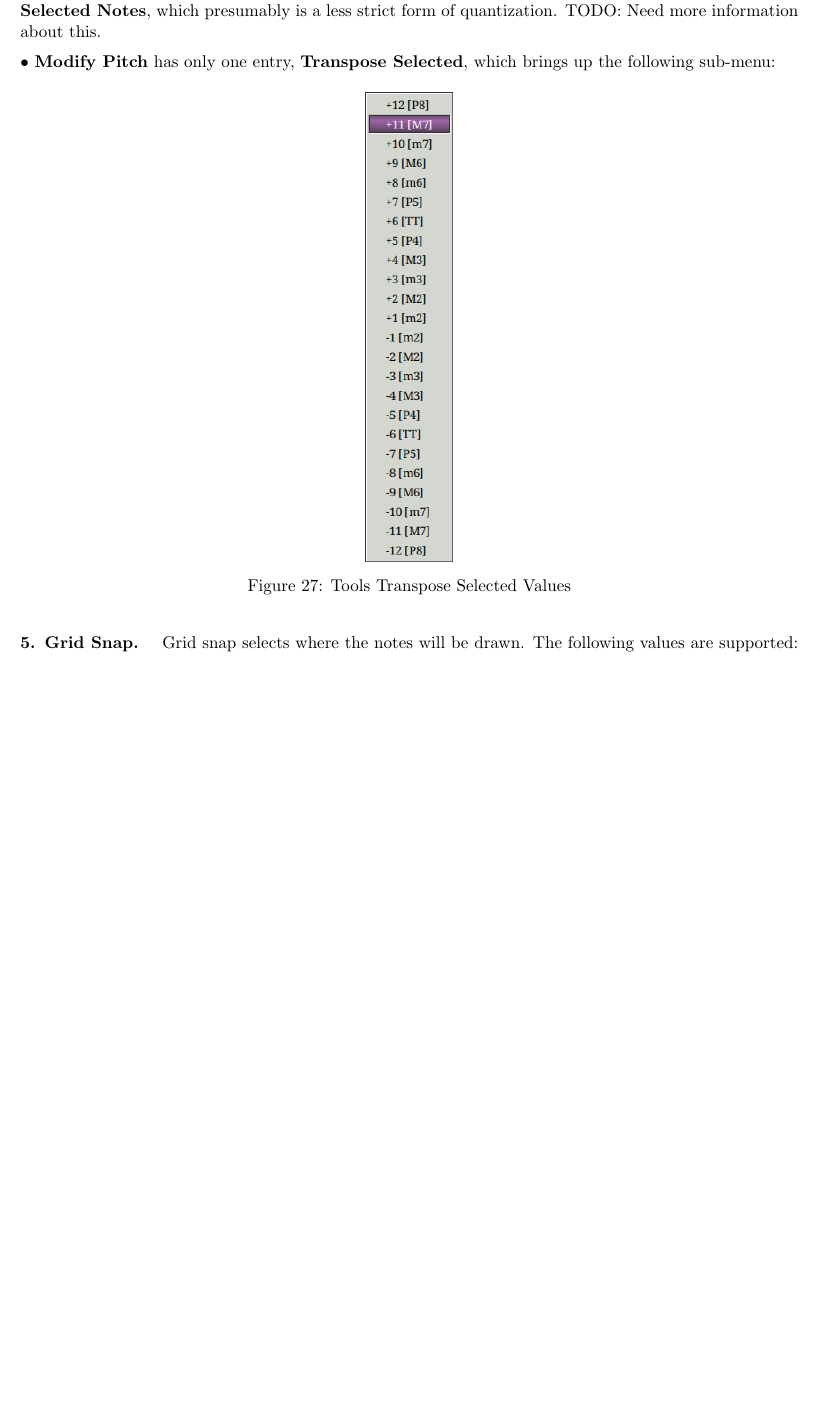
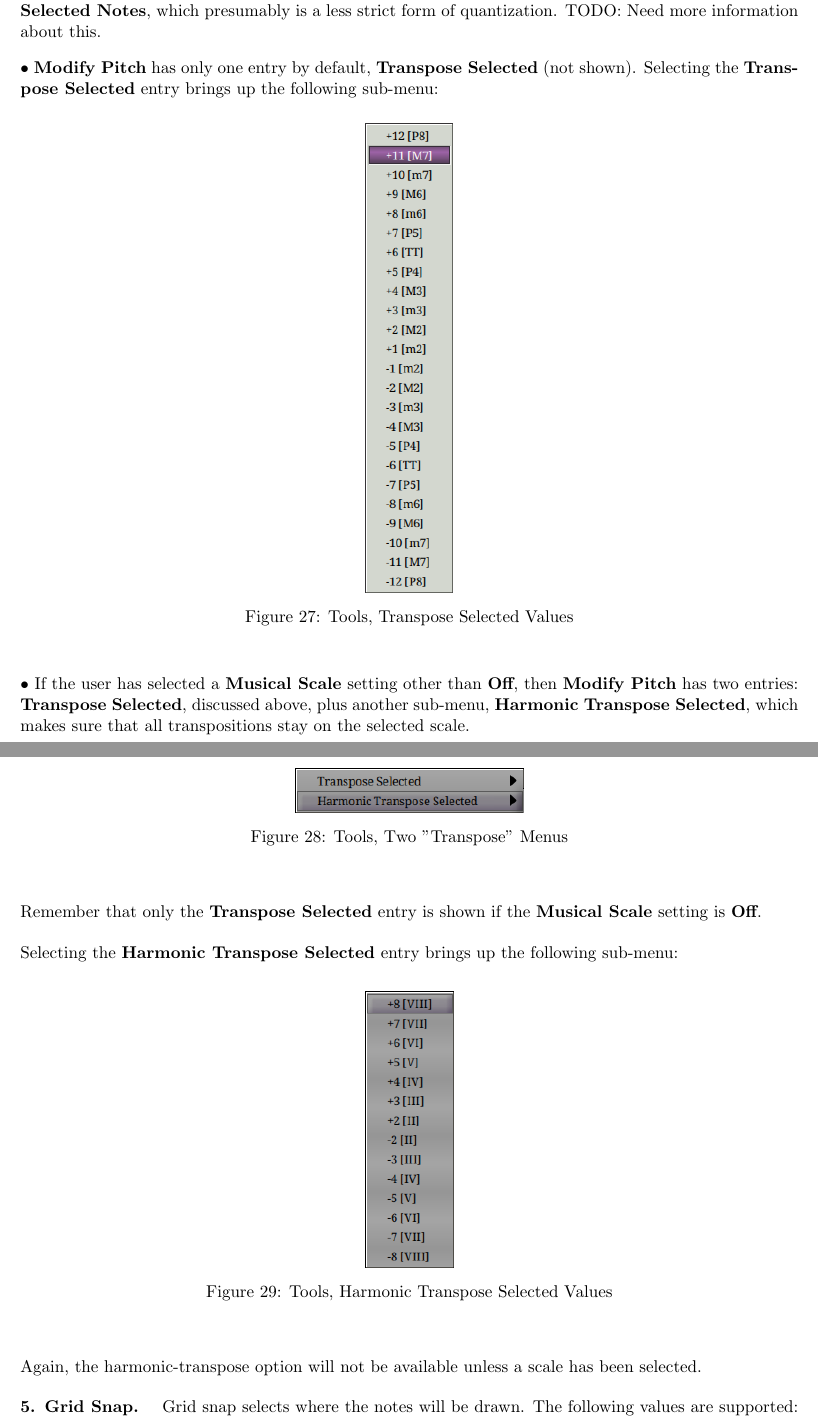
Before and after one commit to ahlstromcj/seq24-doc, a LaTeX document (tex/seq24-user-manual.tex, which reads tex/seq24_pattern_editor.tex): part of page 24 of 53 before the commit and two parts of pages 24 and 25 of 54 after it, the two joined at a grey line, cut so that both start at the same text, the shorter picture padded with empty space. Compiled offline with pdfLaTeX.

Commit message:
Added Harmonic Transpose discussion to document.

```diff
--- a/tex/seq24_pattern_editor.tex
+++ b/tex/seq24_pattern_editor.tex
@@ -191,16 +191,49 @@
    strict form of quantization.
    TODO: \index{"todo!what is tighten"} Need more information about this.
 
-   $\bullet$ \textbf{Modify Pitch} has only one entry,
-   \textbf{Transpose Selected},
-   which brings up the following sub-menu:
+   $\bullet$ \textbf{Modify Pitch} has only one entry by default,
+   \textbf{Transpose Selected} (not shown).
+   Selecting the \textbf{Transpose Selected} entry
+   brings up the following sub-menu:
 
 \begin{figure}[H]
    \centering
    \includegraphics[scale=0.75]{pattern/tools-transpose-selected-menu.png}
-   \caption{Tools Transpose Selected Values}
+   \caption{Tools, Transpose Selected Values}
    \label{fig:pattern_editor_tools_transpose_selected_menu}
 \end{figure}
+
+   $\bullet$ If the user has selected a
+   \textbf{Musical Scale} setting other than \textbf{Off},
+   then \textbf{Modify Pitch} has two entries:
+   \textbf{Transpose Selected}, discussed above, plus
+   another sub-menu,
+   \textbf{Harmonic Transpose Selected}, which makes sure that all
+   transpositions stay on the selected scale.
+
+\begin{figure}[H]
+   \centering
+   \includegraphics[scale=0.75]{pattern/tools-transpose-and-harmonic-selected-menu.png}
+   \caption{Tools, Two "Transpose" Menus}
+   \label{fig:pattern_editor_tools_two_transpose_menus}
+\end{figure}
+
+   Remember that only the
+   \textbf{Transpose Selected} entry is shown if the \textbf{Musical Scale}
+   setting is \textbf{Off}.
+
+   Selecting the \textbf{Harmonic Transpose Selected} entry brings up the
+   following sub-menu:
+
+\begin{figure}[H]
+   \centering
+   \includegraphics[scale=0.75]{pattern/tools-harmonic-transpose-selected-menu.png}
+   \caption{Tools, Harmonic Transpose Selected Values}
+   \label{fig:pattern_editor_tools_harmonic_transpose_menu}
+\end{figure}
+
+   Again, the harmonic-transpose option will not be available unless a scale
+   has been selected.
 
    \itempar{Grid Snap}{pattern editor!grid snap}
    Grid snap selects where the notes will be drawn.
@@ -238,3 +277,8 @@
+   \label{fig:pattern_editor_major_scale_masking}
+\end{figure}
+
+   This feature makes it a bit easier to stay in key while playing and
+   recording.
 
    \itempar{Background Sequence}{pattern editor!background sequence}
    One can select another pattern to draw on the background to help with
```
Also changed, not shown: tex/seq24_patterns_panel.tex (+7 -2 lines), tex/seq24_rc_file.tex (+6 -2 lines), images/pattern/major-scale-masking.png (added), images/pattern/tools-harmonic-transpose-selected-menu.png (added), images/pattern/tools-transpose-and-harmonic-selected-menu.png (added), tex/seq24_pattern_editor.tex (12 more changed lines).
